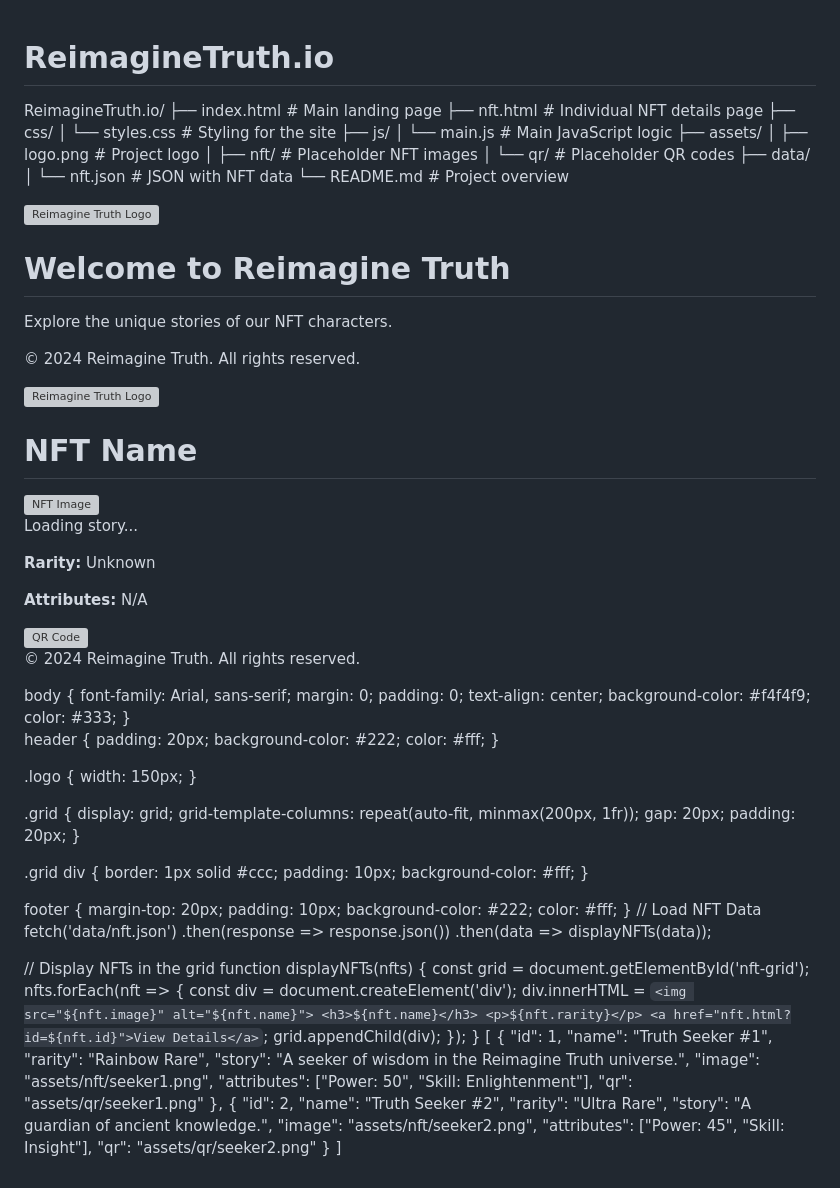
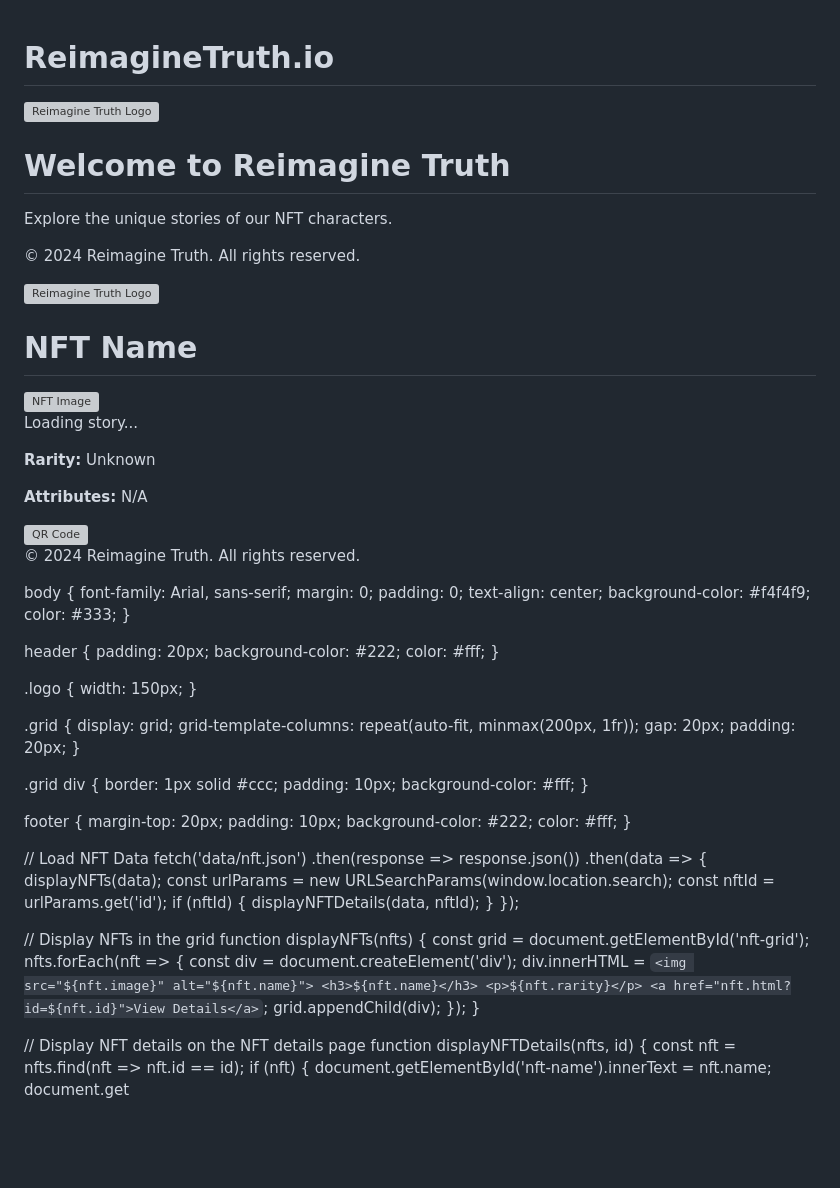
Before and after one commit to ReimagineTruth/reimaginetruth.github.io, a Markdown page: README.md, the part around the change. Rendered like a GitHub page; blank space fills up the shorter version; grey boxes are pictures that could not be loaded.

```diff
--- a/README.md
+++ b/README.md
@@ -1,20 +1,4 @@
 # ReimagineTruth.io
-
-ReimagineTruth.io/
-├── index.html            # Main landing page
-├── nft.html              # Individual NFT details page
-├── css/
-│   └── styles.css        # Styling for the site
-├── js/
-│   └── main.js           # Main JavaScript logic
-├── assets/
-│   ├── logo.png          # Project logo
-│   ├── nft/              # Placeholder NFT images
-│   └── qr/               # Placeholder QR codes
-├── data/
-│   └── nft.json          # JSON with NFT data
-└── README.md             # Project overview
-
 <!DOCTYPE html>
 <html lang="en">
 <head>
@@ -38,6 +22,7 @@ ReimagineTruth.io/
     <script src="js/main.js"></script>
 </body>
 </html>
+
 <!DOCTYPE html>
 <html lang="en">
 <head>
@@ -64,6 +49,7 @@ ReimagineTruth.io/
     <script src="js/main.js"></script>
 </body>
 </html>
+
 body {
     font-family: Arial, sans-serif;
     margin: 0;
@@ -102,10 +88,18 @@ footer {
     background-color: #222;
     color: #fff;
 }
+
 // Load NFT Data
 fetch('data/nft.json')
     .then(response => response.json())
-    .then(data => displayNFTs(data));
+    .then(data => {
+        displayNFTs(data);
+        const urlParams = new URLSearchParams(window.location.search);
+        const nftId = urlParams.get('id');
+        if (nftId) {
+            displayNFTDetails(data, nftId);
+        }
+    });
 
 // Display NFTs in the grid
 function displayNFTs(nfts) {
@@ -121,23 +115,10 @@ function displayNFTs(nfts) {
         grid.appendChild(div);
     });
 }
-[
-    {
-        "id": 1,
-        "name": "Truth Seeker #1",
-        "rarity": "Rainbow Rare",
-        "story": "A seeker of wisdom in the Reimagine Truth universe.",
-        "image": "assets/nft/seeker1.png",
-        "attributes": ["Power: 50", "Skill: Enlightenment"],
-        "qr": "assets/qr/seeker1.png"
-    },
-    {
-        "id": 2,
-        "name": "Truth Seeker #2",
-        "rarity": "Ultra Rare",
-        "story": "A guardian of ancient knowledge.",
-        "image": "assets/nft/seeker2.png",
-        "attributes": ["Power: 45", "Skill: Insight"],
-        "qr": "assets/qr/seeker2.png"
-    }
-]
+
+// Display NFT details on the NFT details page
+function displayNFTDetails(nfts, id) {
+    const nft = nfts.find(nft => nft.id == id);
+    if (nft) {
+        document.getElementById('nft-name').innerText = nft.name;
+        document.get
```
